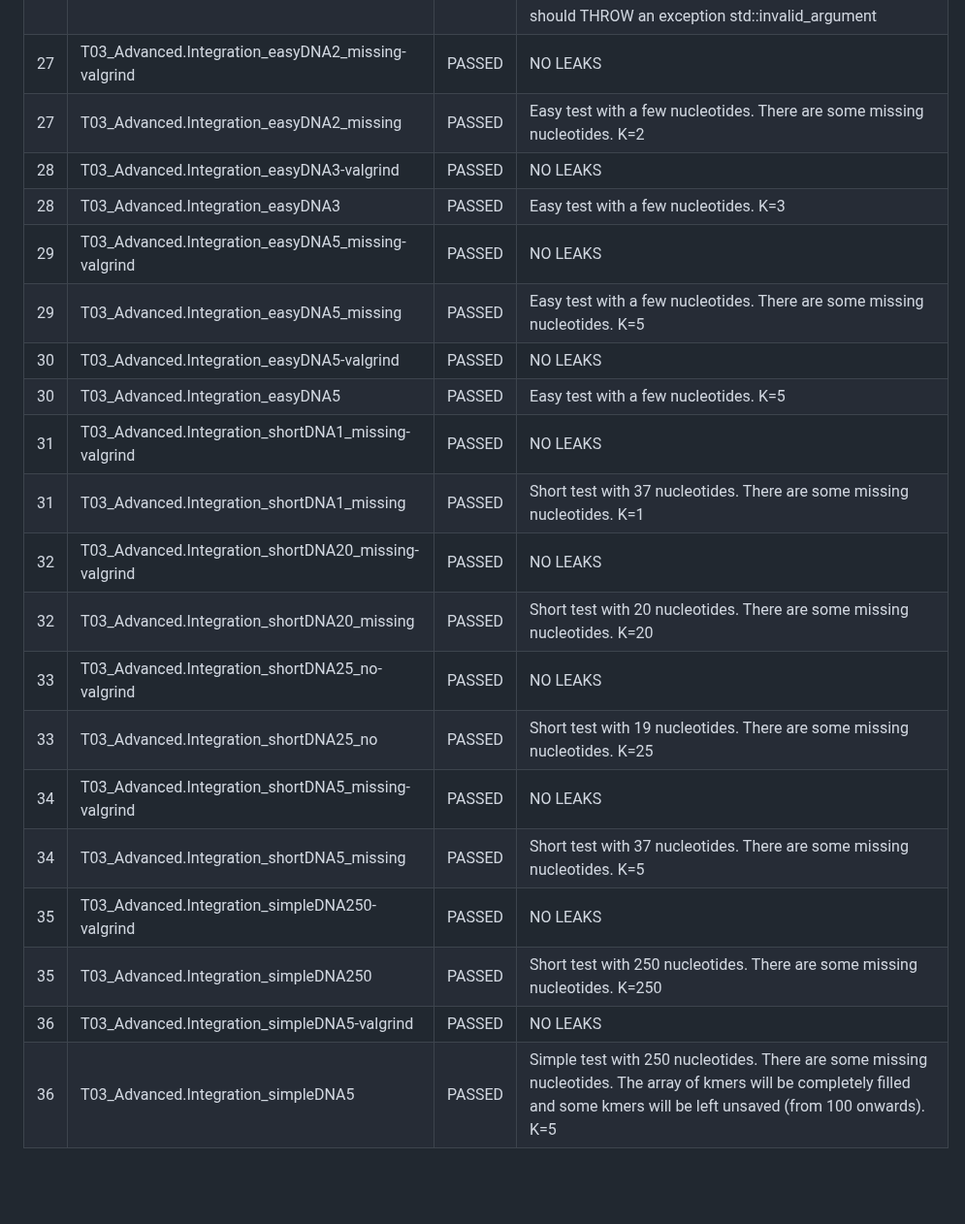
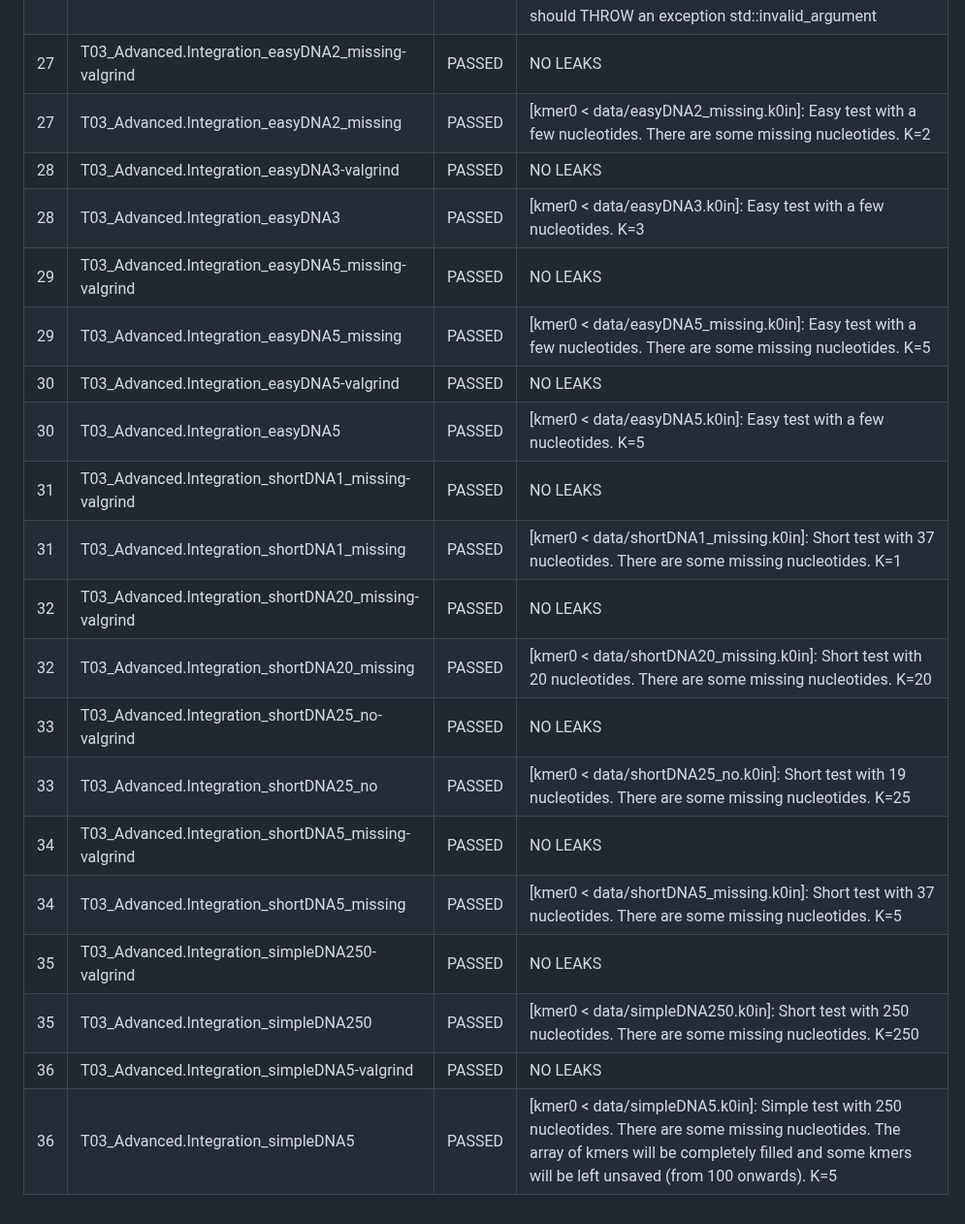
Before and after one commit to andrescanoutrera/UGRMPBase, a Markdown page: NetBeansProjects/Kmer0/TestReport.md, the part around one of its changes. Shown at 97% size. Drawn GitHub-style; blank space fills up the shorter version.

Commit message:
Subido fichero report de tests

````diff
--- a/NetBeansProjects/Kmer0/TestReport.md
+++ b/NetBeansProjects/Kmer0/TestReport.md
@@ -57,22 +57,22 @@ As of Feb  1 2024 13:23:59
 | 26 | T02_Intermediate.Kmer_complementary_3_excep |  PASSED |```Kmer kmer1("u_"); Kmer kmer2;kmer2 = kmer1.complementary(VALID_NUCLEOTIDES_ADN, "A");```|
 | | | | should THROW an exception std::invalid_argument|
 | 27| T03_Advanced.Integration_easyDNA2_missing-valgrind | PASSED | NO LEAKS |
-| 27 | T03_Advanced.Integration_easyDNA2_missing | PASSED | Easy test with a few nucleotides. There are some missing nucleotides. K=2|
+| 27 | T03_Advanced.Integration_easyDNA2_missing | PASSED | [kmer0 < data/easyDNA2_missing.k0in]: Easy test with a few nucleotides. There are some missing nucleotides. K=2|
 | 28| T03_Advanced.Integration_easyDNA3-valgrind | PASSED | NO LEAKS |
-| 28 | T03_Advanced.Integration_easyDNA3 | PASSED | Easy test with a few nucleotides. K=3|
+| 28 | T03_Advanced.Integration_easyDNA3 | PASSED | [kmer0 < data/easyDNA3.k0in]: Easy test with a few nucleotides. K=3|
 | 29| T03_Advanced.Integration_easyDNA5_missing-valgrind | PASSED | NO LEAKS |
-| 29 | T03_Advanced.Integration_easyDNA5_missing | PASSED | Easy test with a few nucleotides. There are some missing nucleotides. K=5|
+| 29 | T03_Advanced.Integration_easyDNA5_missing | PASSED | [kmer0 < data/easyDNA5_missing.k0in]: Easy test with a few nucleotides. There are some missing nucleotides. K=5|
 | 30| T03_Advanced.Integration_easyDNA5-valgrind | PASSED | NO LEAKS |
-| 30 | T03_Advanced.Integration_easyDNA5 | PASSED | Easy test with a few nucleotides. K=5|
+| 30 | T03_Advanced.Integration_easyDNA5 | PASSED | [kmer0 < data/easyDNA5.k0in]: Easy test with a few nucleotides. K=5|
 | 31| T03_Advanced.Integration_shortDNA1_missing-valgrind | PASSED | NO LEAKS |
-| 31 | T03_Advanced.Integration_shortDNA1_missing | PASSED | Short test with 37 nucleotides. There are some missing nucleotides. K=1|
+| 31 | T03_Advanced.Integration_shortDNA1_missing | PASSED | [kmer0 < data/shortDNA1_missing.k0in]: Short test with 37 nucleotides. There are some missing nucleotides. K=1|
 | 32| T03_Advanced.Integration_shortDNA20_missing-valgrind | PASSED | NO LEAKS |
-| 32 | T03_Advanced.Integration_shortDNA20_missing | PASSED | Short test with 20 nucleotides. There are some missing nucleotides. K=20|
+| 32 | T03_Advanced.Integration_shortDNA20_missing | PASSED | [kmer0 < data/shortDNA20_missing.k0in]: Short test with 20 nucleotides. There are some missing nucleotides. K=20|
 | 33| T03_Advanced.Integration_shortDNA25_no-valgrind | PASSED | NO LEAKS |
-| 33 | T03_Advanced.Integration_shortDNA25_no | PASSED | Short test with 19 nucleotides. There are some missing nucleotides. K=25|
+| 33 | T03_Advanced.Integration_shortDNA25_no | PASSED | [kmer0 < data/shortDNA25_no.k0in]: Short test with 19 nucleotides. There are some missing nucleotides. K=25|
 | 34| T03_Advanced.Integration_shortDNA5_missing-valgrind | PASSED | NO LEAKS |
-| 34 | T03_Advanced.Integration_shortDNA5_missing | PASSED | Short test with 37 nucleotides. There are some missing nucleotides. K=5|
+| 34 | T03_Advanced.Integration_shortDNA5_missing | PASSED | [kmer0 < data/shortDNA5_missing.k0in]: Short test with 37 nucleotides. There are some missing nucleotides. K=5|
 | 35| T03_Advanced.Integration_simpleDNA250-valgrind | PASSED | NO LEAKS |
-| 35 | T03_Advanced.Integration_simpleDNA250 | PASSED | Short test with 250 nucleotides. There are some missing nucleotides. K=250|
+| 35 | T03_Advanced.Integration_simpleDNA250 | PASSED | [kmer0 < data/simpleDNA250.k0in]: Short test with 250 nucleotides. There are some missing nucleotides. K=250|
 | 36| T03_Advanced.Integration_simpleDNA5-valgrind | PASSED | NO LEAKS |
-| 36 | T03_Advanced.Integration_simpleDNA5 | PASSED | Simple test with 250 nucleotides. There are some missing nucleotides. The array of kmers will be completely filled and some kmers will be left unsaved (from 100 onwards). K=5|
+| 36 | T03_Advanced.Integration_simpleDNA5 | PASSED | [kmer0 < data/simpleDNA5.k0in]: Simple test with 250 nucleotides. There are some missing nucleotides. The array of kmers will be completely filled and some kmers will be left unsaved (from 100 onwards). K=5|
````
Also changed, not shown: other parts of NetBeansProjects/Kmer0/TestReport.md (+1 -1 lines).
